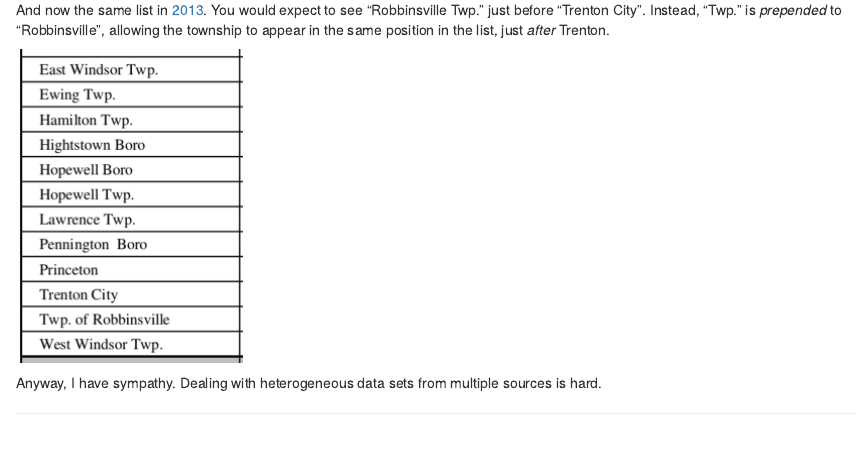
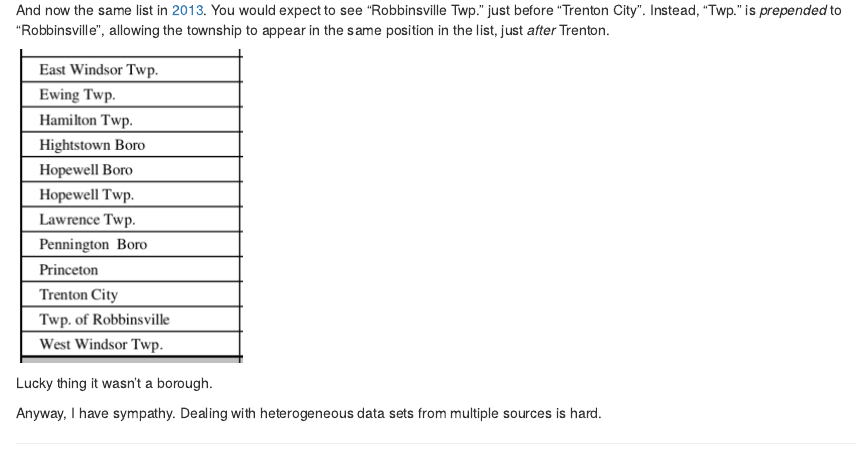
Before and after one commit to tor-gu/tor-gu-site, an R Markdown document (content/post/2022-09-01-incorrect-official-election-results-in-new-jersey/index.Rmd): the page in a window 1100 px wide, from 2690 px down. Rendered offline with R 4.5, knitr and Pandoc, with nearby package versions; some code elsewhere in the file could not run offline.

Commit message:
Added one more sentence.

```diff
--- a/content/post/2022-09-01-incorrect-official-election-results-in-new-jersey/index.Rmd
+++ b/content/post/2022-09-01-incorrect-official-election-results-in-new-jersey/index.Rmd
@@ -247,4 +247,6 @@ And now the same list in [2013](https://nj.gov/state/elections/assets/pdf/electi
 
 ![](images/mercer_2013.png)
 
+Lucky thing it wasn't a borough.
+
 Anyway, I have sympathy. Dealing with heterogeneous data sets from multiple sources is hard.
```
Also changed, not shown: content/post/2022-09-01-incorrect-official-election-results-in-new-jersey/index.html.
